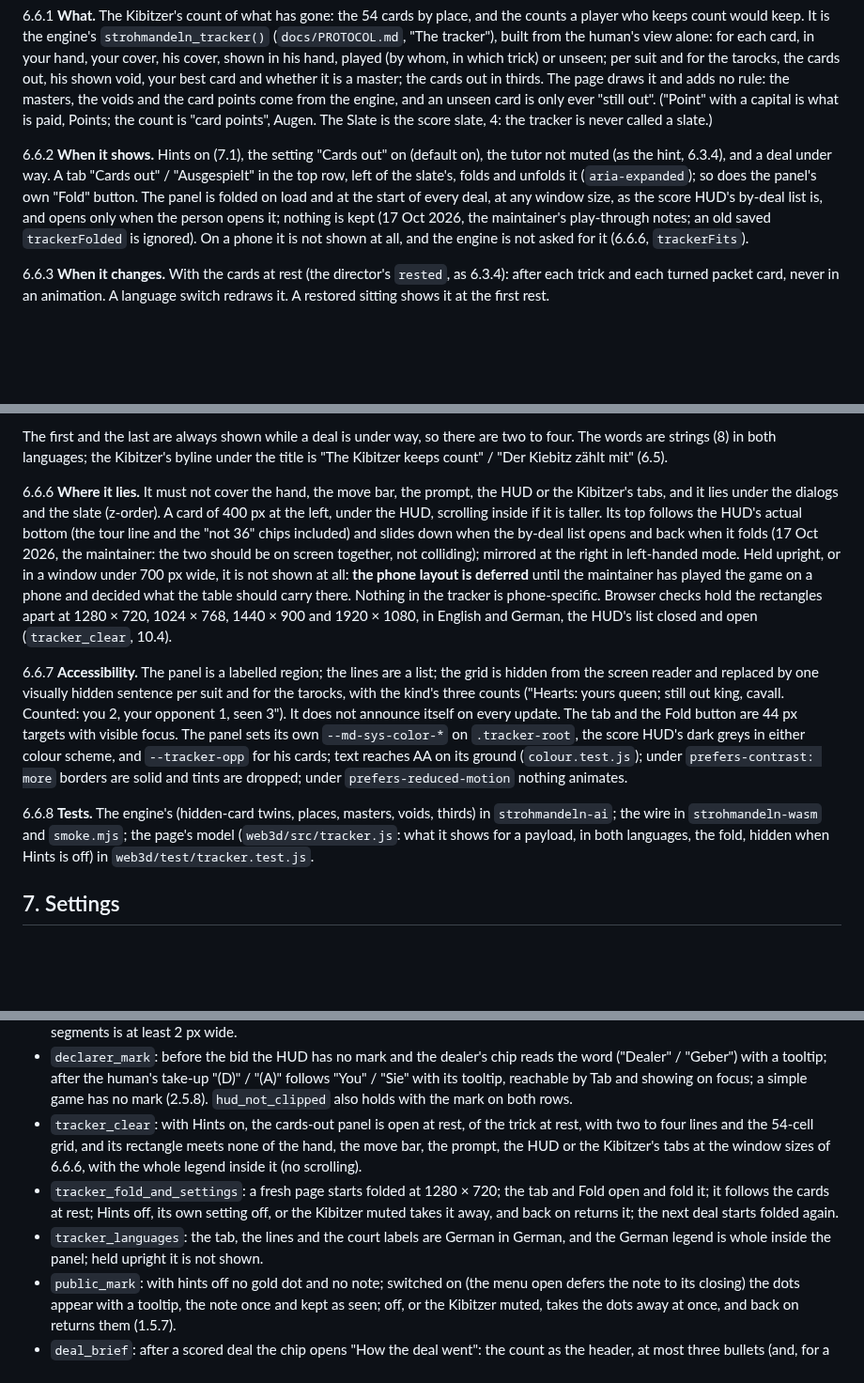
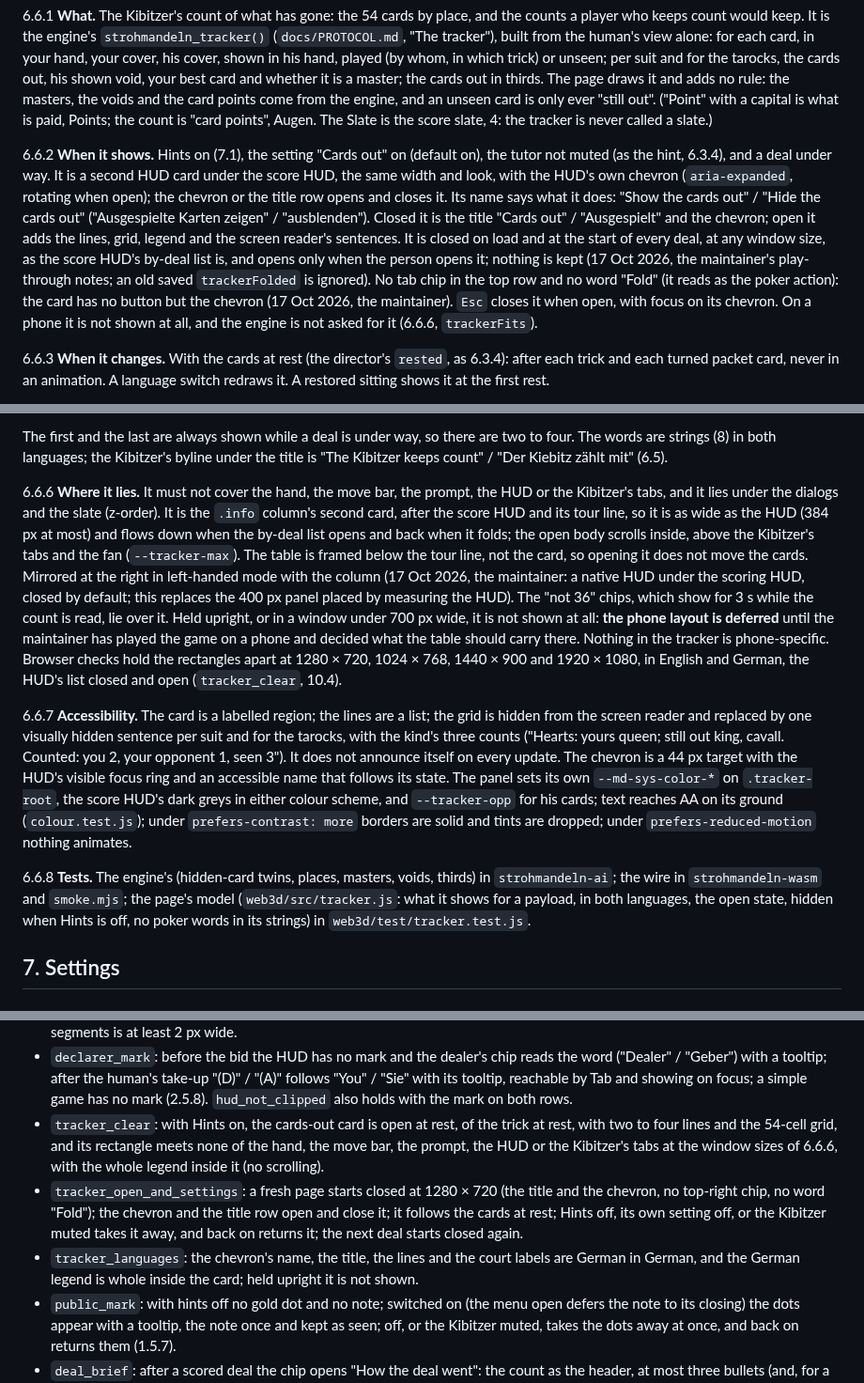
Before and after one commit to abartnof/strohmandeln, a Markdown page: docs/TABLE3D.md, 3 parts joined by grey strips. Shown at 94% size. GitHub-like rendering; blank space fills up the shorter version.

Commit message:
TABLE3D 6.6: the cards-out card under the score HUD (17 Oct 2026)
Co-Authored-By: Claude Sonnet 5.5 <noreply@anthropic.com>

```diff
--- a/docs/TABLE3D.md
+++ b/docs/TABLE3D.md
@@ -1121,13 +1121,18 @@ capital is what is paid, Points; the count is "card points", Augen. The Slate is
 the tracker is never called a slate.)
 
 6.6.2 **When it shows.** Hints on (7.1), the setting "Cards out" on (default on), the
-tutor not muted (as the hint, 6.3.4), and a deal under way. A tab "Cards out" /
-"Ausgespielt" in the top row, left of the slate's, folds and unfolds it
-(`aria-expanded`); so does the panel's own "Fold" button. The panel is folded
-on load and at the start of every deal, at any window size, as the score HUD's
-by-deal list is, and opens only when the person opens it; nothing is kept
-(17 Oct 2026, the maintainer's play-through notes; an old saved `trackerFolded`
-is ignored). On a phone it is not
+tutor not muted (as the hint, 6.3.4), and a deal under way. It is a second HUD card
+under the score HUD, the same width and look, with the HUD's own chevron
+(`aria-expanded`, rotating when open); the chevron or the title row opens and closes
+it. Its name says what it does: "Show the cards out" / "Hide the cards out"
+("Ausgespielte Karten zeigen" / "ausblenden"). Closed it is the title "Cards out" /
+"Ausgespielt" and the chevron; open it adds the lines, grid, legend and the screen
+reader's sentences. It is closed on load and at the start of every deal, at any
+window size, as the score HUD's by-deal list is, and opens only when the person opens
+it; nothing is kept (17 Oct 2026, the maintainer's play-through notes; an old saved
+`trackerFolded` is ignored). No tab chip in the top row and no word "Fold" (it reads
+as the poker action): the card has no button but the chevron (17 Oct 2026, the
+maintainer). `Esc` closes it when open, with focus on its chevron. On a phone it is not
 shown at all, and the engine is not asked for it (6.6.6, `trackerFits`).
 
 6.6.3 **When it changes.** With the cards at rest (the director's `rested`, as 6.3.4):
@@ -1181,23 +1186,26 @@ Kibitzer's byline under the title is "The Kibitzer keeps count" / "Der Kiebitz z
 mit" (6.5).
 
 6.6.6 **Where it lies.** It must not cover the hand, the move bar, the prompt, the
-HUD or the Kibitzer's tabs, and it lies under the dialogs and the slate (z-order). A
-card of 400 px at the left, under the HUD, scrolling inside if it is taller. Its top
-follows the HUD's actual bottom (the tour line and the "not 36" chips included) and
-slides down when the by-deal list opens and back when it folds (17 Oct 2026, the
-maintainer: the two should be on screen together, not colliding);
-mirrored at the right in left-handed mode. Held upright, or in a window under
+HUD or the Kibitzer's tabs, and it lies under the dialogs and the slate (z-order). It
+is the `.info` column's second card, after the score HUD and its tour line, so it is
+as wide as the HUD (384 px at most) and flows down when the by-deal list opens and
+back when it folds; the open body scrolls inside, above the Kibitzer's tabs and the
+fan (`--tracker-max`). The table is framed below the tour line, not the card, so
+opening it does not move the cards. Mirrored at the right in left-handed mode with
+the column (17 Oct 2026, the maintainer: a native HUD under the scoring HUD, closed by
+default; this replaces the 400 px panel placed by measuring the HUD). The "not 36"
+chips, which show for 3 s while the count is read, lie over it. Held upright, or in a window under
 700 px wide, it is not shown at all: **the phone layout is deferred** until the
 maintainer has played the game on a phone and decided what the table should carry
 there. Nothing in the tracker is phone-specific. Browser checks hold the rectangles
 apart at 1280 × 720, 1024 × 768, 1440 × 900 and 1920 × 1080, in English and German, the HUD's list closed and open (`tracker_clear`, 10.4).
 
-6.6.7 **Accessibility.** The panel is a labelled region; the lines are a list; the grid
+6.6.7 **Accessibility.** The card is a labelled region; the lines are a list; the grid
 is hidden from the screen reader and replaced by one visually hidden sentence per
 suit and for the tarocks, with the kind's three counts ("Hearts: yours queen; still out
 king, cavall. Counted: you 2, your opponent 1, seen 3"). It does
-not announce itself on every update. The tab and the Fold button are 44 px targets
-with visible focus. The panel sets its own `--md-sys-color-*` on `.tracker-root`,
+not announce itself on every update. The chevron is a 44 px target with the HUD's
+visible focus ring and an accessible name that follows its state. The panel sets its own `--md-sys-color-*` on `.tracker-root`,
 the score HUD's dark greys in either colour scheme, and `--tracker-opp` for his
 cards; text reaches AA on its ground (`colour.test.js`); under
 `prefers-contrast: more` borders are solid and tints are dropped; under
@@ -1206,7 +1214,7 @@ cards; text reaches AA on its ground (`colour.test.js`); under
 6.6.8 **Tests.** The engine's (hidden-card twins, places, masters, voids, thirds)
 in `strohmandeln-ai`; the wire in `strohmandeln-wasm` and `smoke.mjs`; the page's
 model (`web3d/src/tracker.js`: what it shows for a payload, in both languages, the
-fold, hidden when Hints is off) in `web3d/test/tracker.test.js`.
+open state, hidden when Hints is off, no poker words in its strings) in `web3d/test/tracker.test.js`.
 
 ## 7. Settings
 
@@ -1539,16 +1547,18 @@ motion are saved to `web3d/test/out/`.
   ("Dealer" / "Geber") with a tooltip; after the human's take-up "(D)" / "(A)" follows "You" /
   "Sie" with its tooltip, reachable by Tab and showing on focus; a simple game has no mark
   (2.5.8). `hud_not_clipped` also holds with the mark on both rows.
-- `tracker_clear`: with Hints on, the cards-out panel is open at rest, of the trick at
+- `tracker_clear`: with Hints on, the cards-out card is open at rest, of the trick at
   rest, with two to four lines and the 54-cell grid, and its rectangle meets none of
   the hand, the move bar, the prompt, the HUD or the Kibitzer's tabs at the window
   sizes of 6.6.6, with the whole legend inside it (no scrolling).
-- `tracker_fold_and_settings`: a fresh page starts folded at 1280 × 720; the tab
-  and Fold open and fold it; it follows the cards at rest; Hints off, its own
+- `tracker_open_and_settings`: a fresh page starts closed at 1280 × 720 (the title and
+  the chevron, no top-right chip, no word "Fold"); the chevron and the title row
+  open and close it; it follows the cards at rest; Hints off, its own
   setting off, or the Kibitzer muted takes it away, and back on returns it; the
-  next deal starts folded again.
-- `tracker_languages`: the tab, the lines and the court labels are German in
-  German, and the German legend is whole inside the panel; held upright it is not shown.
+  next deal starts closed again.
+- `tracker_languages`: the chevron's name, the title, the lines and the court labels
+  are German in German, and the German legend is whole inside the card; held upright
+  it is not shown.
 - `public_mark`: with hints off no gold dot and no note; switched on (the menu open defers the
   note to its closing) the dots appear with a tooltip, the note once and kept as seen; off, or
   the Kibitzer muted, takes the dots away at once, and back on returns them (1.5.7).
```
Also changed, not shown: other parts of docs/TABLE3D.md (+2 -2 lines).
